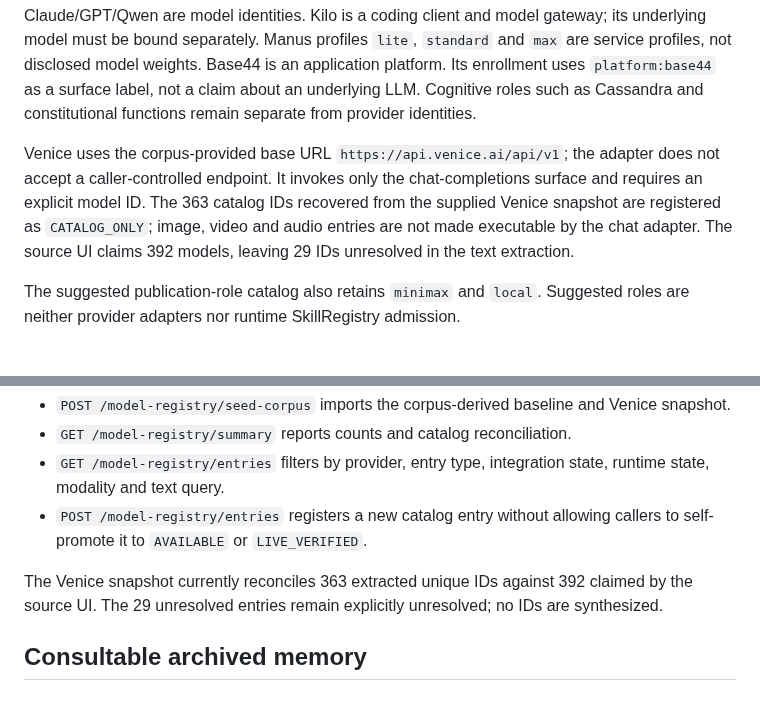
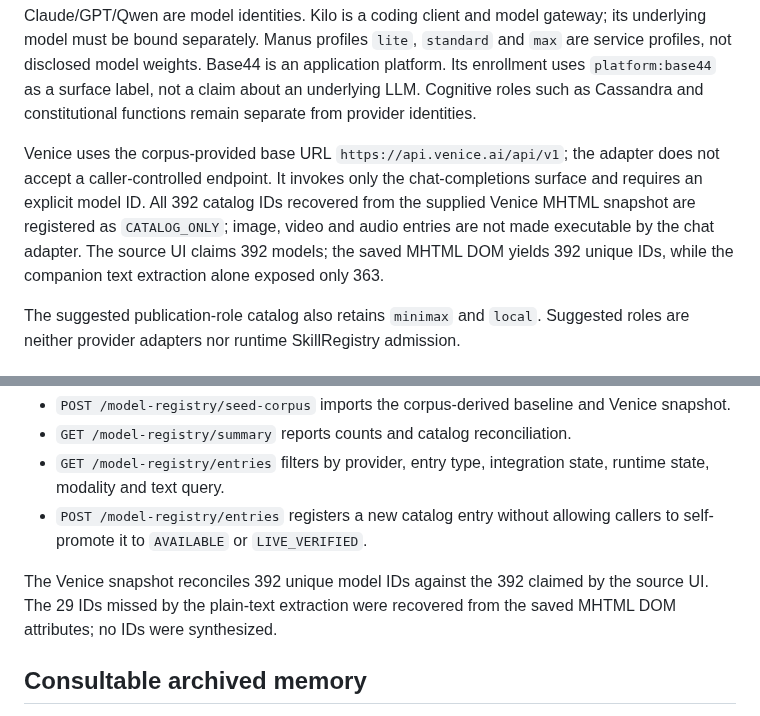
Before and after one commit to MatVerse-py/Gpt-project-bridge, a Markdown page: AGENT_BRIDGE_V1.md, 2 parts joined by grey strips. Rendered like a GitHub page.

Commit message:
Correct Venice catalog reconciliation documentation

```diff
--- a/AGENT_BRIDGE_V1.md
+++ b/AGENT_BRIDGE_V1.md
@@ -28,7 +28,7 @@ application platform. Its enrollment uses `platform:base44` as a surface label,
 not a claim about an underlying LLM. Cognitive roles such as Cassandra and
 constitutional functions remain separate from provider identities.
 
-Venice uses the corpus-provided base URL `https://api.venice.ai/api/v1`; the adapter does not accept a caller-controlled endpoint. It invokes only the chat-completions surface and requires an explicit model ID. The 363 catalog IDs recovered from the supplied Venice snapshot are registered as `CATALOG_ONLY`; image, video and audio entries are not made executable by the chat adapter. The source UI claims 392 models, leaving 29 IDs unresolved in the text extraction.
+Venice uses the corpus-provided base URL `https://api.venice.ai/api/v1`; the adapter does not accept a caller-controlled endpoint. It invokes only the chat-completions surface and requires an explicit model ID. All 392 catalog IDs recovered from the supplied Venice MHTML snapshot are registered as `CATALOG_ONLY`; image, video and audio entries are not made executable by the chat adapter. The source UI claims 392 models; the saved MHTML DOM yields 392 unique IDs, while the companion text extraction alone exposed only 363.
 
 The suggested publication-role catalog also retains `minimax` and `local`.
 Suggested roles are neither provider adapters nor runtime SkillRegistry admission.
@@ -175,7 +175,7 @@ The registry separates providers, models, local runtimes, gateways, agent servic
 - `GET /model-registry/entries` filters by provider, entry type, integration state, runtime state, modality and text query.
 - `POST /model-registry/entries` registers a new catalog entry without allowing callers to self-promote it to `AVAILABLE` or `LIVE_VERIFIED`.
 
-The Venice snapshot currently reconciles 363 extracted unique IDs against 392 claimed by the source UI. The 29 unresolved entries remain explicitly unresolved; no IDs are synthesized.
+The Venice snapshot reconciles 392 unique model IDs against the 392 claimed by the source UI. The 29 IDs missed by the plain-text extraction were recovered from the saved MHTML DOM attributes; no IDs were synthesized.
 
 ## Consultable archived memory
 
```
